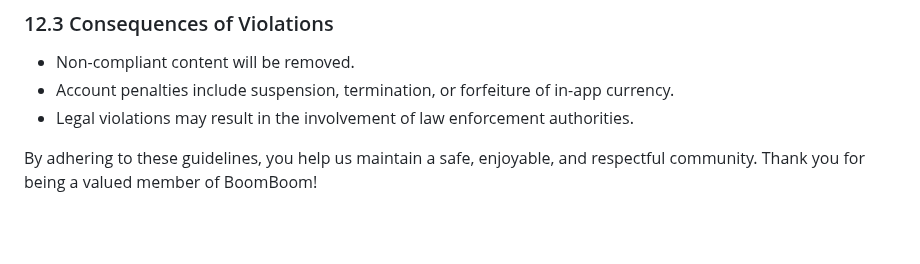
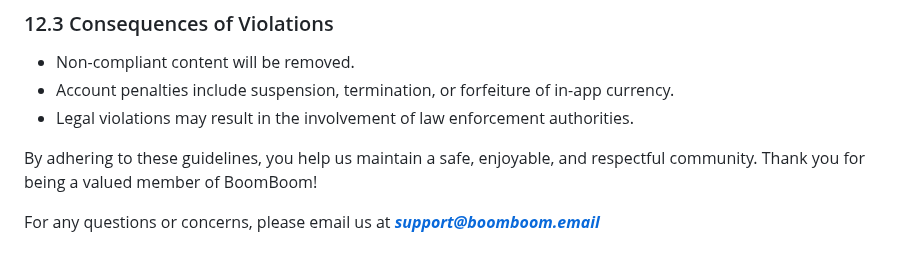
Before and after one commit to boomboomllc/boomboomllc.github.io, a Markdown page: community-guidelines.md, the part around the change. Drawn GitHub-style; blank space fills up the shorter version.

```diff
--- a/community-guidelines.md
+++ b/community-guidelines.md
@@ -72,3 +72,5 @@ permalink: /community-guidelines/
 - Legal violations may result in the involvement of law enforcement authorities.
 
 By adhering to these guidelines, you help us maintain a safe, enjoyable, and respectful community. Thank you for being a valued member of BoomBoom!
+
+For any questions or concerns, please email us at ***support@boomboom.email***
```
